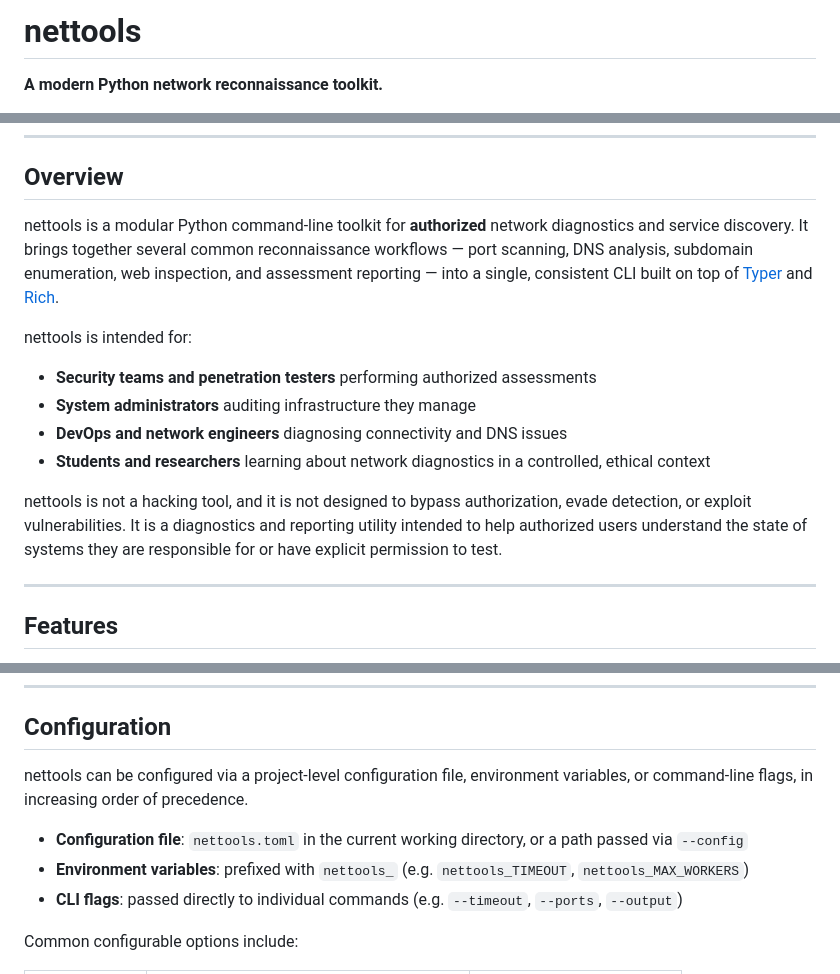
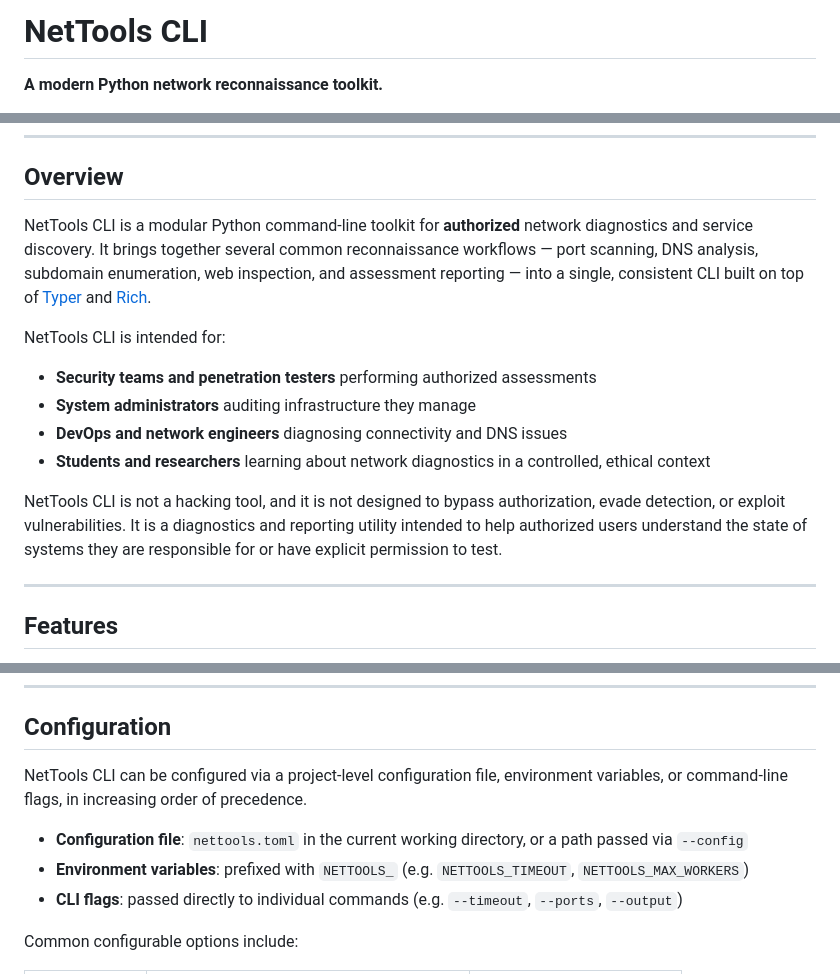
Before and after one commit to sujalsubedi06/NetTools-cli, a Markdown page: README.md, 3 parts joined by grey strips. Rendered like a GitHub page.

```diff
--- a/README.md
+++ b/README.md
@@ -1,4 +1,4 @@
-# nettools
+# NetTools CLI
 
 **A modern Python network reconnaissance toolkit.**
 
@@ -11,16 +12,16 @@
 
 ## Overview
 
-nettools is a modular Python command-line toolkit for **authorized** network diagnostics and service discovery. It brings together several common reconnaissance workflows — port scanning, DNS analysis, subdomain enumeration, web inspection, and assessment reporting — into a single, consistent CLI built on top of [Typer](https://typer.tiangolo.com/) and [Rich](https://rich.readthedocs.io/).
+NetTools CLI is a modular Python command-line toolkit for **authorized** network diagnostics and service discovery. It brings together several common reconnaissance workflows — port scanning, DNS analysis, subdomain enumeration, web inspection, and assessment reporting — into a single, consistent CLI built on top of [Typer](https://typer.tiangolo.com/) and [Rich](https://rich.readthedocs.io/).
 
-nettools is intended for:
+NetTools CLI is intended for:
 
 - **Security teams and penetration testers** performing authorized assessments
 - **System administrators** auditing infrastructure they manage
 - **DevOps and network engineers** diagnosing connectivity and DNS issues
 - **Students and researchers** learning about network diagnostics in a controlled, ethical context
 
-nettools is not a hacking tool, and it is not designed to bypass authorization, evade detection, or exploit vulnerabilities. It is a diagnostics and reporting utility intended to help authorized users understand the state of systems they are responsible for or have explicit permission to test.
+NetTools CLI is not a hacking tool, and it is not designed to bypass authorization, evade detection, or exploit vulnerabilities. It is a diagnostics and reporting utility intended to help authorized users understand the state of systems they are responsible for or have explicit permission to test.
 
 ---
 
@@ -141,10 +138,10 @@ nettools scan example.com --json
 
 ## Configuration
 
-nettools can be configured via a project-level configuration file, environment variables, or command-line flags, in increasing order of precedence.
+NetTools CLI can be configured via a project-level configuration file, environment variables, or command-line flags, in increasing order of precedence.
 
 - **Configuration file**: `nettools.toml` in the current working directory, or a path passed via `--config`
-- **Environment variables**: prefixed with `nettools_` (e.g. `nettools_TIMEOUT`, `nettools_MAX_WORKERS`)
+- **Environment variables**: prefixed with `NETTOOLS_` (e.g. `NETTOOLS_TIMEOUT`, `NETTOOLS_MAX_WORKERS`)
 - **CLI flags**: passed directly to individual commands (e.g. `--timeout`, `--ports`, `--output`)
 
 Common configurable options include:
```
Also changed, not shown: other parts of README.md (+27 -30 lines).
